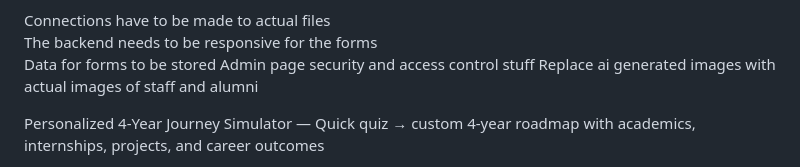
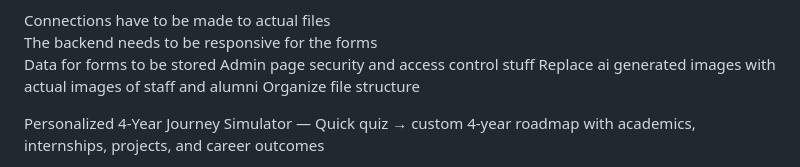
Before and after one commit to Styleads/browser-battle, a Markdown page: README.md, the part around the change. GitHub-like rendering.

Commit message:
Add note to organize file structure
Added a note to organize the file structure.

```diff
--- a/README.md
+++ b/README.md
@@ -107,6 +107,7 @@ The backend needs to be responsive for the forms
 Data for forms to be stored
 Admin page security and access control stuff
 Replace ai generated images with actual images of staff and alumni
+Organize file structure
 
 Personalized 4-Year Journey Simulator — Quick quiz → custom 4-year roadmap with academics, internships, projects, and career outcomes
 
```
